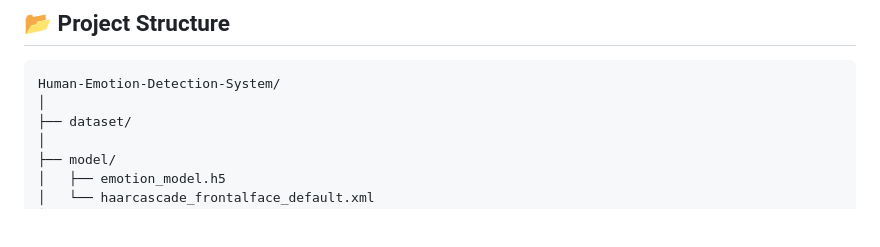
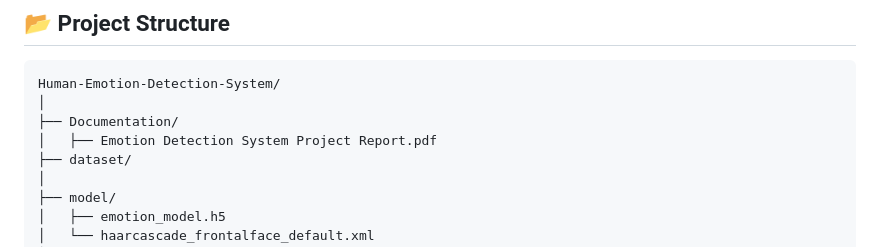
Before and after one commit to Mohan-S-Ugale/Human-Emotion-Detection-System, a Markdown page: README.md, the part around the change. Rendered like a GitHub page; blank space fills up the shorter version.

````diff
--- a/README.md
+++ b/README.md
@@ -75,6 +75,8 @@ The application detects faces using **OpenCV Haar Cascade**, predicts emotions u
 ```
 Human-Emotion-Detection-System/
 │
+├── Documentation/
+│   ├── Emotion Detection System Project Report.pdf
 ├── dataset/
 │
 ├── model/
````
